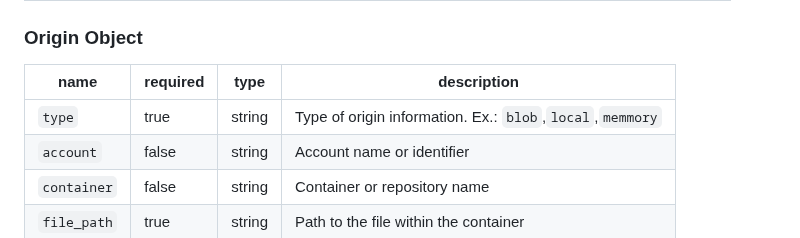
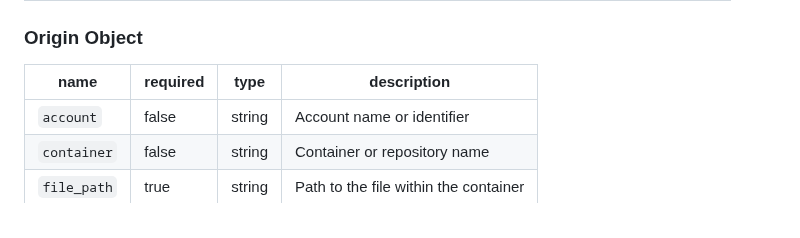
Before and after one commit to sigmf/SigMF, a Markdown page: extensions/traceability.sigmf-ext.md, the part around the change. Rendered like a GitHub page.

Commit message:
removed type

```diff
--- a/extensions/traceability.sigmf-ext.md
+++ b/extensions/traceability.sigmf-ext.md
@@ -28,7 +28,6 @@ The following fields are added to the `global` object:
 
 |name|required|type|description|
 |----|--------|----|-----------|
-|`type`|true|string|Type of origin information. Ex.: `blob`,`local`,`memmory`|
 |`account`|false|string|Account name or identifier|
 |`container`|false|string|Container or repository name|
 |`file_path`|true|string|Path to the file within the container|
```
